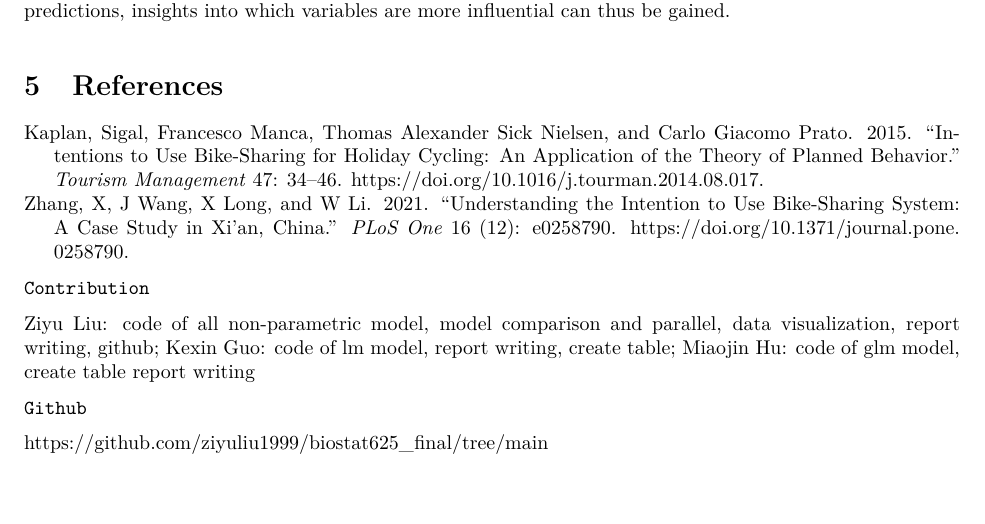
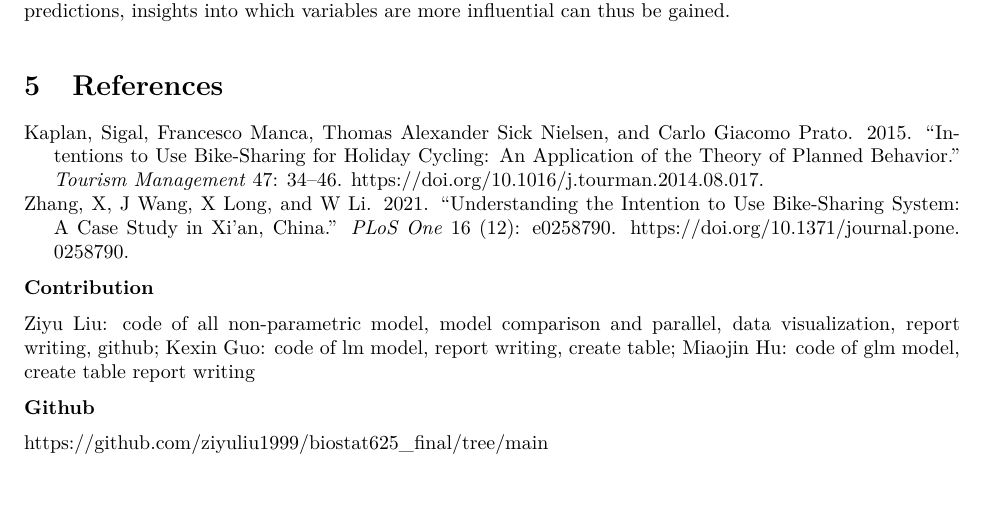
Before and after one commit to ziyuliu1999/biostat625_final, an R Markdown document (biostat625_final.Rmd): part of page 5 of 5, cut so that both start at the same text. The pictures show the output file biostat625_final.pdf that the author committed with the source.

Commit message:
submission

```diff
--- a/biostat625_final.Rmd
+++ b/biostat625_final.Rmd
@@ -378,10 +378,10 @@ Another challenge we encountered is the interpretation of results from non-param
 
 <br>
 
-`Contribution`
+**Contribution**
 
 Ziyu Liu: code of all non-parametric model, model comparison and parallel, data visualization, report writing, github; Kexin Guo: code of lm model, report writing, create table; Miaojin Hu: code of glm model, create table report writing
 
-`Github`
+**Github**
 
 https://github.com/ziyuliu1999/biostat625_final/tree/main
```
Also changed, not shown: biostat625_final.pdf.
